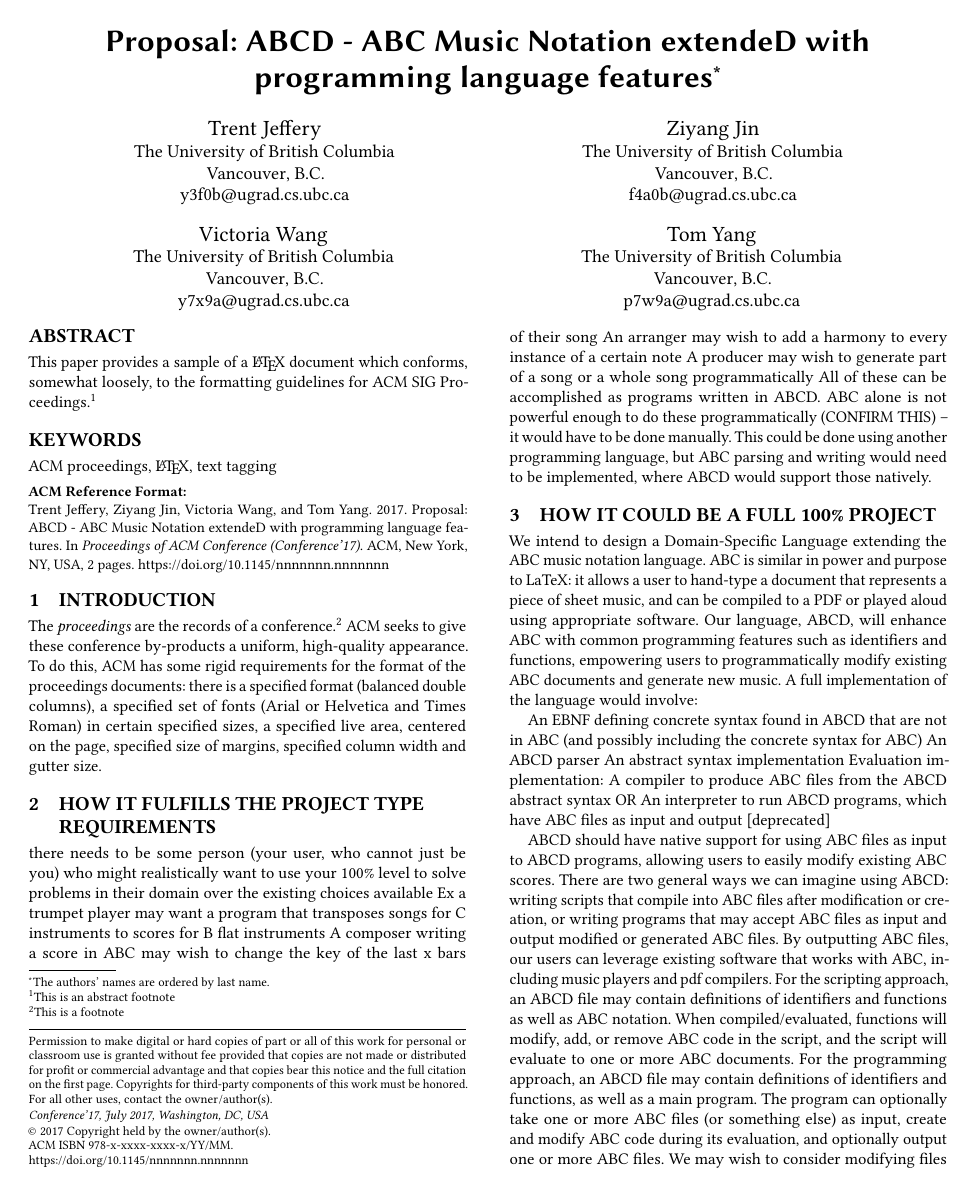
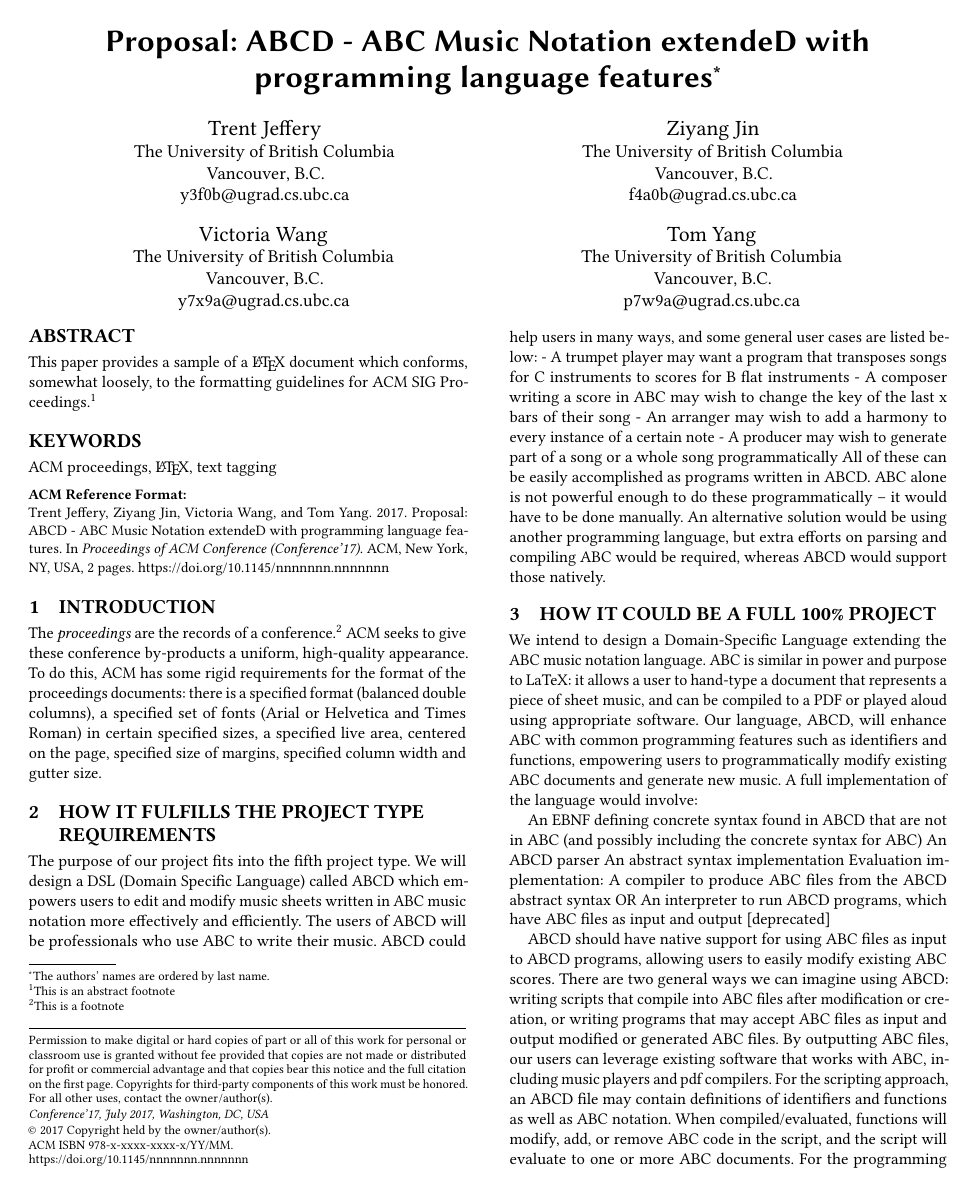
Before and after one commit to tomyang729/programming-language-proj, a LaTeX paper (proposal/project-proposal.tex, which reads proposal/body-fulfill-requirements.tex): page 1 of 2. Compiled offline with pdfLaTeX.

Commit message:
edit fulfill-requirements part

```diff
--- a/proposal/body-fulfill-requirements.tex
+++ b/proposal/body-fulfill-requirements.tex
@@ -1,8 +1,8 @@
 \section{How it fulfills the project type requirements}
 
-there needs to be some person (your user, who cannot just be you) who might realistically want to use your 100\% level to solve problems in their domain over the existing choices available
-Ex a trumpet player may want a program that transposes songs for C instruments to scores for B flat instruments
-A composer writing a score in ABC may wish to change the key of the last x bars of their song
-An arranger may wish to add a harmony to every instance of a certain note
-A producer may wish to generate part of a song or a whole song programmatically
-All of these can be accomplished as programs written in ABCD. ABC alone is not powerful enough to do these programmatically (CONFIRM THIS) -- it would have to be done manually. This could be done using another programming language, but  ABC parsing and writing would need to be implemented, where ABCD would support those natively.
+The purpose of our project fits into the fifth project type. We will design a DSL (Domain Specific Language) called ABCD which empowers users to edit and modify music sheets written in ABC music notation more effectively and efficiently. The users of ABCD will be professionals who use ABC to write their music. ABCD could help users in many ways, and some general user cases are listed below:
+	- A trumpet player may want a program that transposes songs for C instruments to scores for B flat 	instruments
+	- A composer writing a score in ABC may wish to change the key of the last x bars of their song
+	- An arranger may wish to add a harmony to every instance of a certain note
+	- A producer may wish to generate part of a song or a whole song programmatically
+All of these can be easily accomplished as programs written in ABCD. ABC alone is not powerful enough to do these programmatically -- it would have to be done manually. An alternative solution would be using another programming language, but  extra efforts on parsing and compiling ABC would be required, whereas ABCD would support those natively.
```
